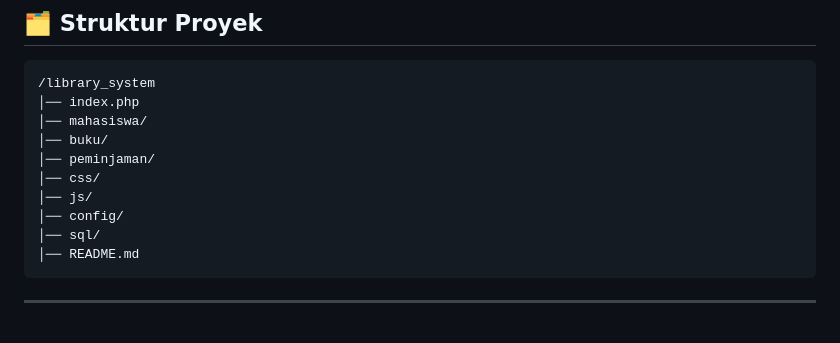
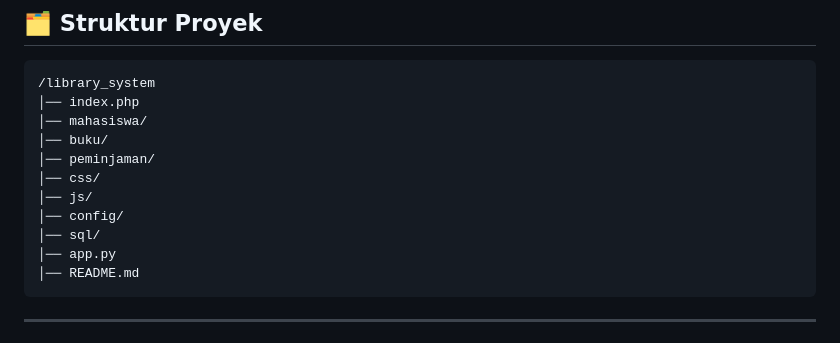
Before and after one commit to diandradanidhaviza2024i/070_Diandra-Dani-D.Library-System_BDL_WEEK16, a Markdown page: README.md, the part around the change. GitHub-like rendering.

```diff
--- a/README.md
+++ b/README.md
@@ -74,6 +74,7 @@ digunakan.
     │── js/
     │── config/
     │── sql/
+    │── app.py
     │── README.md
 
 ------------------------------------------------------------------------
```
